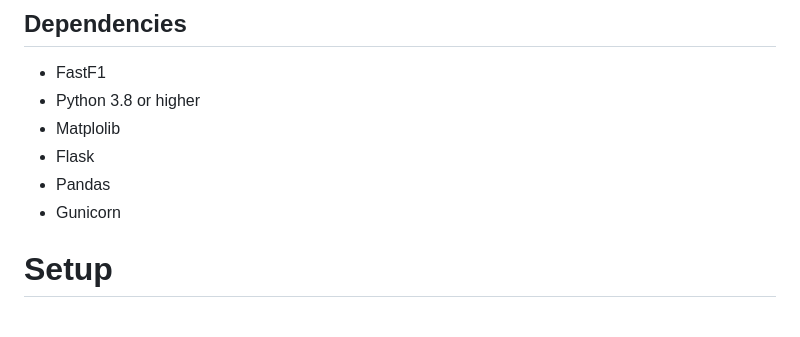
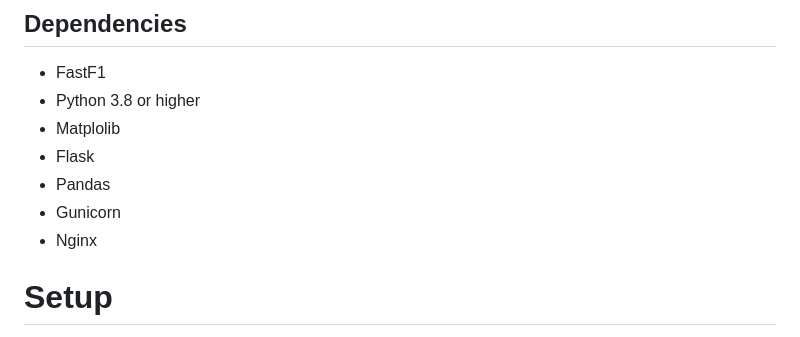
Before and after one commit to garnettjr/f1-telemetry-dashboard-project, a Markdown page: README.md, the part around the change. GitHub-like rendering.

```diff
--- a/README.md
+++ b/README.md
@@ -15,6 +15,7 @@ Analyze data from F1 events.
 - Flask
 - Pandas
 - Gunicorn
+- Nginx
 
 # Setup
 - Before doing anything else make sure you have python installed and a text editor of your choice.
```
